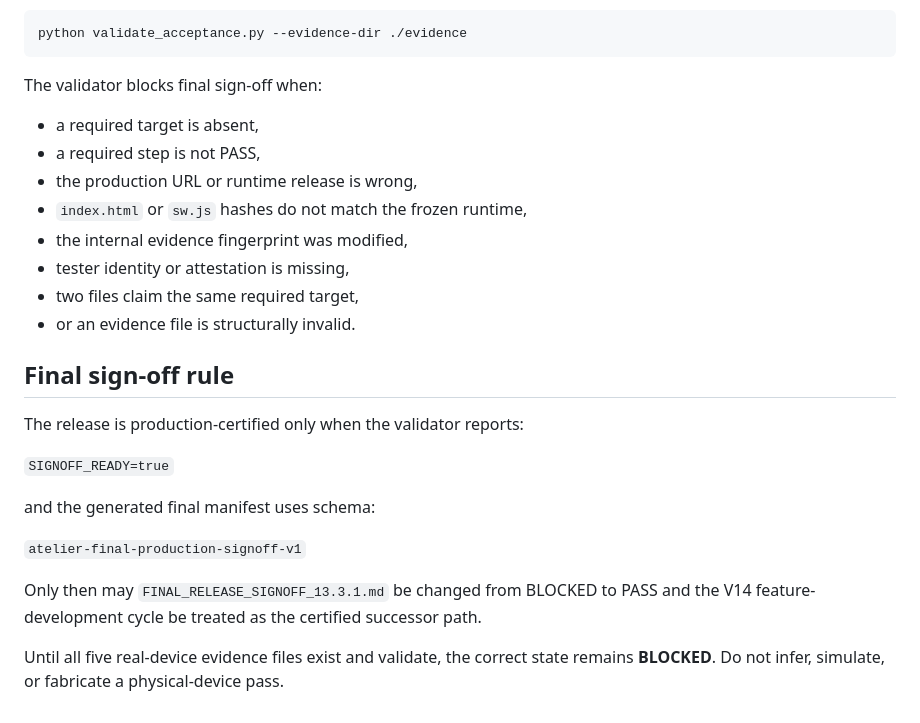
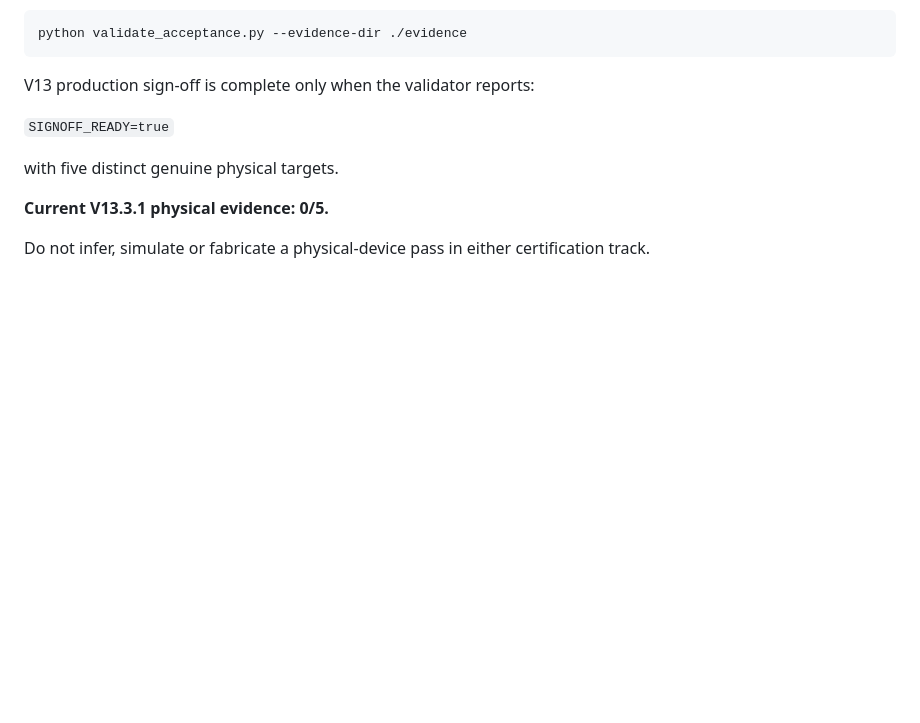
Before and after one commit to thiepn/atelier, a Markdown page: acceptance/README.md, the part around one of its changes. GitHub-like rendering; blank space fills up the shorter version.

````diff
--- a/acceptance/README.md
+++ b/acceptance/README.md
@@ -67,27 +101,12 @@ Place the exported JSON files in one folder and run:
 python validate_acceptance.py --evidence-dir ./evidence
 ```
 
-The validator blocks final sign-off when:
-
-- a required target is absent,
-- a required step is not PASS,
-- the production URL or runtime release is wrong,
-- `index.html` or `sw.js` hashes do not match the frozen runtime,
-- the internal evidence fingerprint was modified,
-- tester identity or attestation is missing,
-- two files claim the same required target,
-- or an evidence file is structurally invalid.
-
-## Final sign-off rule
-
-The release is production-certified only when the validator reports:
+V13 production sign-off is complete only when the validator reports:
 
 `SIGNOFF_READY=true`
 
-and the generated final manifest uses schema:
+with five distinct genuine physical targets.
 
-`atelier-final-production-signoff-v1`
+**Current V13.3.1 physical evidence: 0/5.**
 
-Only then may `FINAL_RELEASE_SIGNOFF_13.3.1.md` be changed from BLOCKED to PASS and the V14 feature-development cycle be treated as the certified successor path.
-
-Until all five real-device evidence files exist and validate, the correct state remains **BLOCKED**. Do not infer, simulate, or fabricate a physical-device pass.
+Do not infer, simulate or fabricate a physical-device pass in either certification track.
````
Also changed, not shown: other parts of acceptance/README.md (+83 -49 lines).
